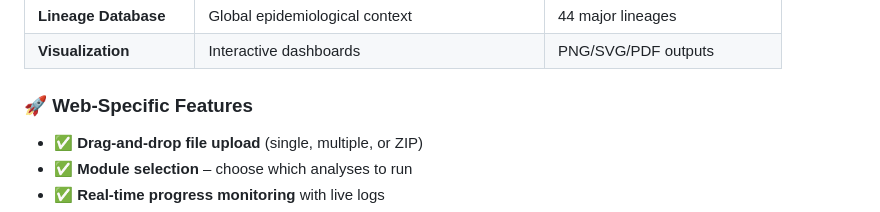
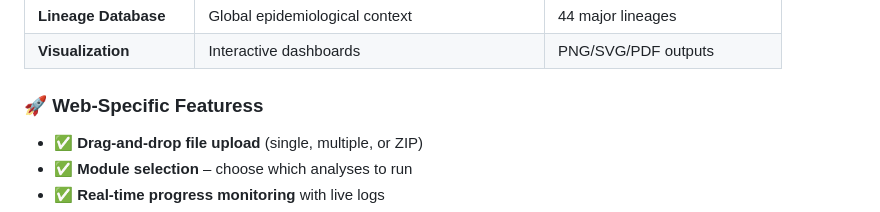
Before and after one commit to bbeckley-hub/staphscope-web, a Markdown page: README.md, the part around the change. Rendered like a GitHub page.

```diff
--- a/README.md
+++ b/README.md
@@ -50,7 +50,7 @@ The tool integrates **six essential genotyping methods** into a single, cohesive
 | **Lineage Database** | Global epidemiological context | 44 major lineages |
 | **Visualization** | Interactive dashboards | PNG/SVG/PDF outputs |
 
-### 🚀 **Web-Specific Features**
+### 🚀 **Web-Specific Featuress**
 - ✅ **Drag-and-drop file upload** (single, multiple, or ZIP)
 - ✅ **Module selection** – choose which analyses to run
 - ✅ **Real-time progress monitoring** with live logs
```
